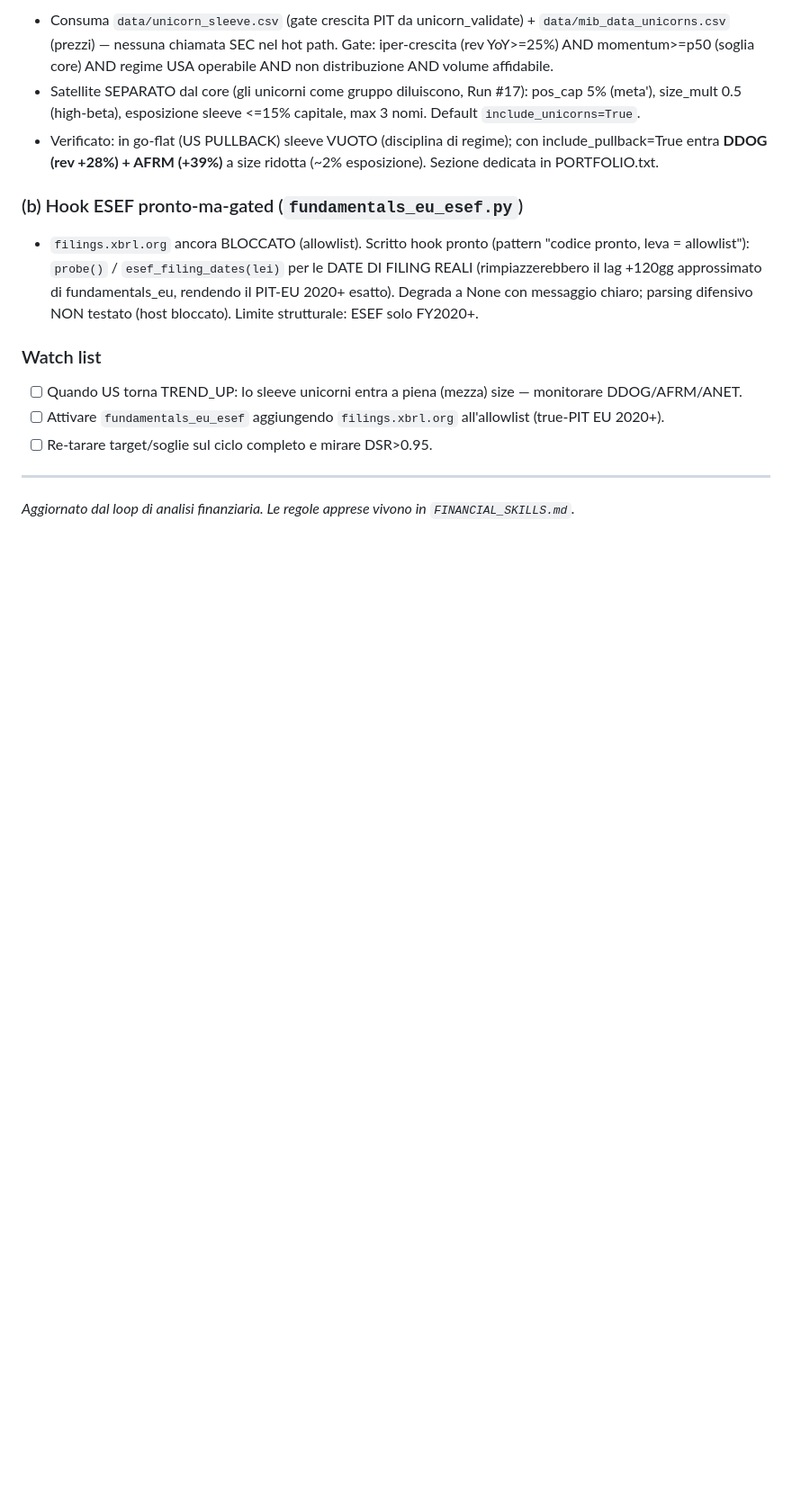
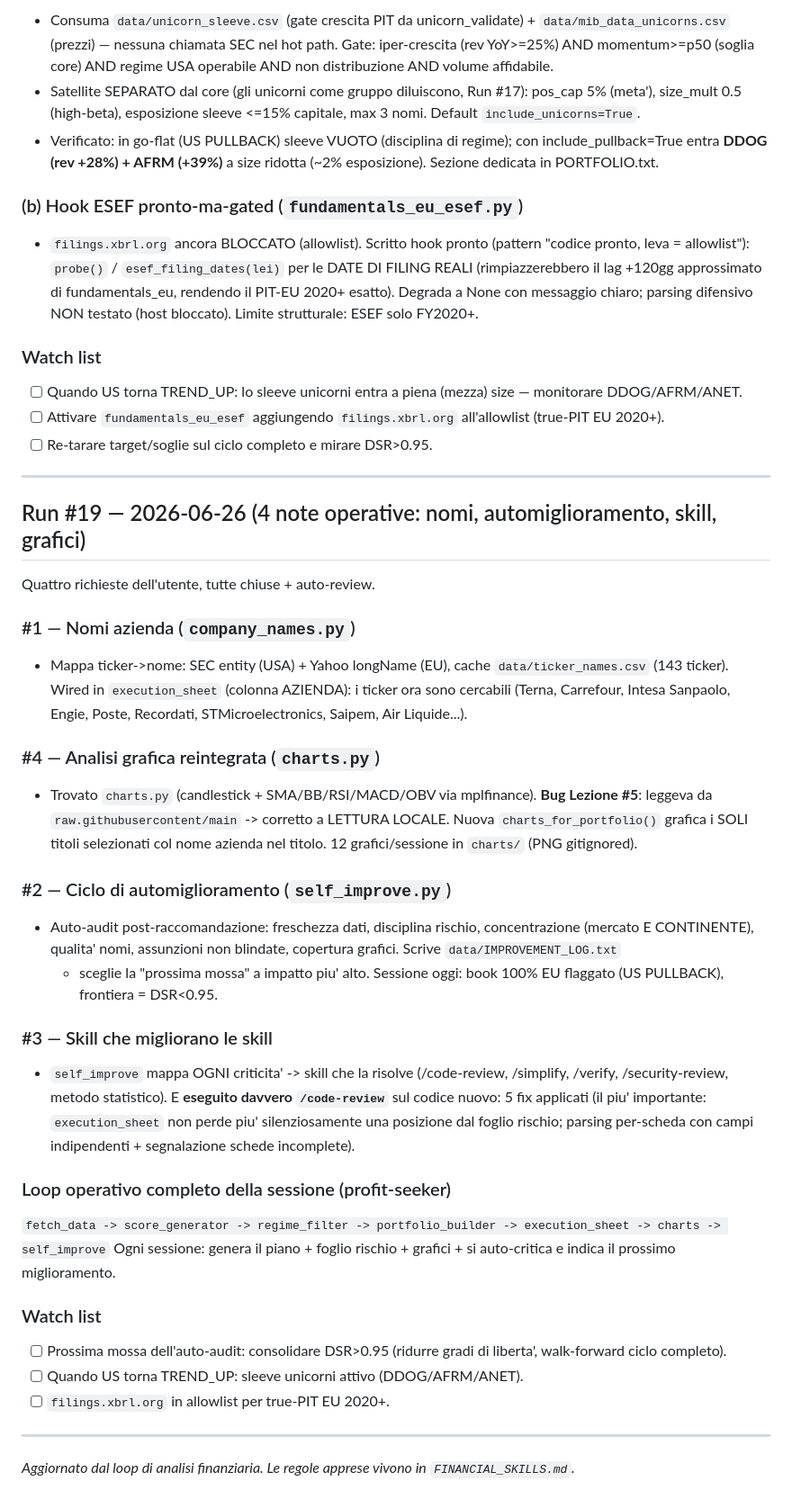
Before and after one commit to newspapergram-dot/mib-data, a Markdown page: STATE.md, the part around the change. Shown at 90% size. Rendered like a GitHub page; blank space fills up the shorter version.

Commit message:
docs: Run #19 — 4 note operative (nomi, grafici, automiglioramento, skill)
Loop operativo completo profit-seeker: fetch_data -> score_generator ->
regime_filter -> portfolio_builder -> execution_sheet -> charts ->
self_improve. Ogni sessione genera piano + foglio rischio + grafici +
auto-critica con prossima mossa.

Co-Authored-By: Claude Opus 4.8 <noreply@anthropic.com>
Claude-Session: https://claude.ai/code/session_01EphBDX2QWi4j42nsyUuPhC

```diff
--- a/STATE.md
+++ b/STATE.md
@@ -729,4 +729,41 @@ Obiettivo impostato: rendere il modello operativo un cercatore di profitto. Due
 - [ ] Re-tarare target/soglie sul ciclo completo e mirare DSR>0.95.
 
 ---
+
+## Run #19 — 2026-06-26 (4 note operative: nomi, automiglioramento, skill, grafici)
+
+Quattro richieste dell'utente, tutte chiuse + auto-review.
+
+### #1 — Nomi azienda (`company_names.py`)
+- Mappa ticker->nome: SEC entity (USA) + Yahoo longName (EU), cache `data/ticker_names.csv` (143
+  ticker). Wired in `execution_sheet` (colonna AZIENDA): i ticker ora sono cercabili (Terna,
+  Carrefour, Intesa Sanpaolo, Engie, Poste, Recordati, STMicroelectronics, Saipem, Air Liquide...).
+
+### #4 — Analisi grafica reintegrata (`charts.py`)
+- Trovato `charts.py` (candlestick + SMA/BB/RSI/MACD/OBV via mplfinance). **Bug Lezione #5**: leggeva
+  da `raw.githubusercontent/main` -> corretto a LETTURA LOCALE. Nuova `charts_for_portfolio()` grafica
+  i SOLI titoli selezionati col nome azienda nel titolo. 12 grafici/sessione in `charts/` (PNG gitignored).
+
+### #2 — Ciclo di automiglioramento (`self_improve.py`)
+- Auto-audit post-raccomandazione: freschezza dati, disciplina rischio, concentrazione (mercato E
+  CONTINENTE), qualita' nomi, assunzioni non blindate, copertura grafici. Scrive `data/IMPROVEMENT_LOG.txt`
+  + sceglie la "prossima mossa" a impatto piu' alto. Sessione oggi: book 100% EU flaggato (US PULLBACK),
+  frontiera = DSR<0.95.
+
+### #3 — Skill che migliorano le skill
+- `self_improve` mappa OGNI criticita' -> skill che la risolve (/code-review, /simplify, /verify,
+  /security-review, metodo statistico). E **eseguito davvero `/code-review`** sul codice nuovo: 5 fix
+  applicati (il piu' importante: `execution_sheet` non perde piu' silenziosamente una posizione dal
+  foglio rischio; parsing per-scheda con campi indipendenti + segnalazione schede incomplete).
+
+### Loop operativo completo della sessione (profit-seeker)
+`fetch_data -> score_generator -> regime_filter -> portfolio_builder -> execution_sheet -> charts -> self_improve`
+Ogni sessione: genera il piano + foglio rischio + grafici + si auto-critica e indica il prossimo miglioramento.
+
+### Watch list
+- [ ] Prossima mossa dell'auto-audit: consolidare DSR>0.95 (ridurre gradi di liberta', walk-forward ciclo completo).
+- [ ] Quando US torna TREND_UP: sleeve unicorni attivo (DDOG/AFRM/ANET).
+- [ ] `filings.xbrl.org` in allowlist per true-PIT EU 2020+.
+
+---
 *Aggiornato dal loop di analisi finanziaria. Le regole apprese vivono in `FINANCIAL_SKILLS.md`.*
```
